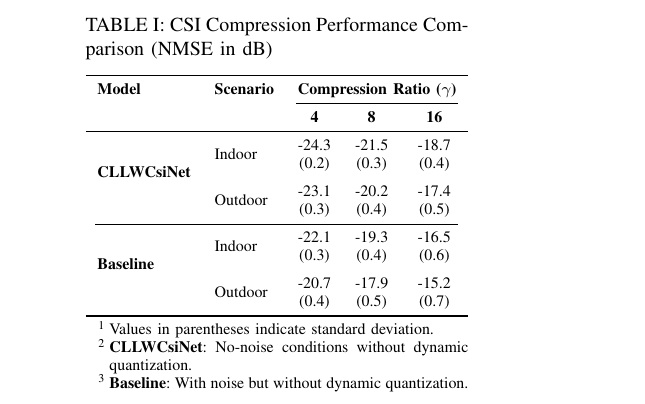
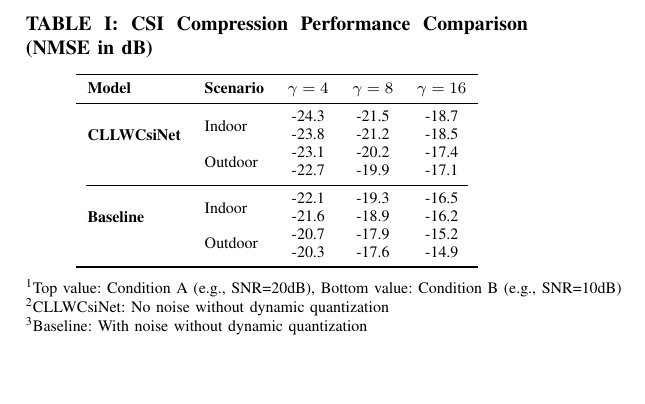
Before and after one commit to FardadAnsari/Paper-revision, a LaTeX paper (CLLWCsiNet_for_different_scenarios.tex): part of the page, cut so that both start at the same text, the shorter picture padded with empty space. Compiled offline with pdfLaTeX.

Commit message:
txs auto checkin

```diff
--- a/CLLWCsiNet_for_different_scenarios.tex
+++ b/CLLWCsiNet_for_different_scenarios.tex
@@ -9,38 +9,29 @@
 
 	\begin{table}[!t]
 		\centering
-		\begin{threeparttable} % Required for tablenotes
 		\caption{CSI Compression Performance Comparison (NMSE in dB)}
-			\label{tab:csi_performance_comparison}
-			\begin{tabular}{ll c c c c}
+		\label{tab:csi_dual_values}
+		\begin{tabular}{ll c c c}
 			\toprule
-				\textbf{Model} & \textbf{Scenario} & \multicolumn{3}{c}{\textbf{Compression Ratio ($\gamma$)}} \\
-				\cmidrule(lr){3-5}
-				& & \textbf{4} & \textbf{8} & \textbf{16} \\
+			\textbf{Model} & \textbf{Scenario} & \textbf{$\gamma=4$} & \textbf{$\gamma=8$} & \textbf{$\gamma=16$} \\
 			\midrule
-				\multirow{4}{*}{\textbf{CLLWCsiNet}}
-				& \multirow{2}{*}{Indoor} & -24.3 & -21.5 & -18.7 \\
-				& & (0.2) & (0.3) & (0.4) \\
-				\addlinespace
-				& \multirow{2}{*}{Outdoor} & -23.1 & -20.2 & -17.4 \\
-				& & (0.3) & (0.4) & (0.5) \\
+			\multirow{2}{*}{\textbf{CLLWCsiNet}}
+			& Indoor & \makecell{-24.3 \\ -23.8} & \makecell{-21.5 \\ -21.2} & \makecell{-18.7 \\ -18.5} \\
+			& Outdoor & \makecell{-23.1 \\ -22.7} & \makecell{-20.2 \\ -19.9} & \makecell{-17.4 \\ -17.1} \\
 			\cmidrule(lr){1-5}
-				\multirow{4}{*}{\textbf{Baseline}}
-				& \multirow{2}{*}{Indoor} & -22.1 & -19.3 & -16.5 \\
-				& & (0.3) & (0.4) & (0.6) \\
-				\addlinespace
-				& \multirow{2}{*}{Outdoor} & -20.7 & -17.9 & -15.2 \\
-				& & (0.4) & (0.5) & (0.7) \\
+			\multirow{2}{*}{\textbf{Baseline}}
+			& Indoor & \makecell{-22.1 \\ -21.6} & \makecell{-19.3 \\ -18.9} & \makecell{-16.5 \\ -16.2} \\
+			& Outdoor & \makecell{-20.7 \\ -20.3} & \makecell{-17.9 \\ -17.6} & \makecell{-15.2 \\ -14.9} \\
 			\bottomrule
 		\end{tabular}
 
-			\begin{tablenotes}
+		\vspace{0.2cm}
 		\footnotesize
-				\item[1] Values in parentheses indicate standard deviation.
-				\item[2] \textbf{CLLWCsiNet}: No-noise conditions without dynamic quantization.
-				\item[3] \textbf{Baseline}: With noise but without dynamic quantization.
-			\end{tablenotes}
-		\end{threeparttable}
+		\begin{tabular}{@{}p{\textwidth}@{}}
+			\textsuperscript{1}Top value: Condition A (e.g., SNR=20dB), Bottom value: Condition B (e.g., SNR=10dB) \\
+			\textsuperscript{2}CLLWCsiNet: No noise without dynamic quantization \\
+			\textsuperscript{3}Baseline: With noise without dynamic quantization
+		\end{tabular}
 	\end{table}
 
 \end{document}
```
Also changed, not shown: CLLWCsiNet_for_different_scenarios.tex (6 more changed lines). Lines whose indentation alone changed are shown as unchanged.
